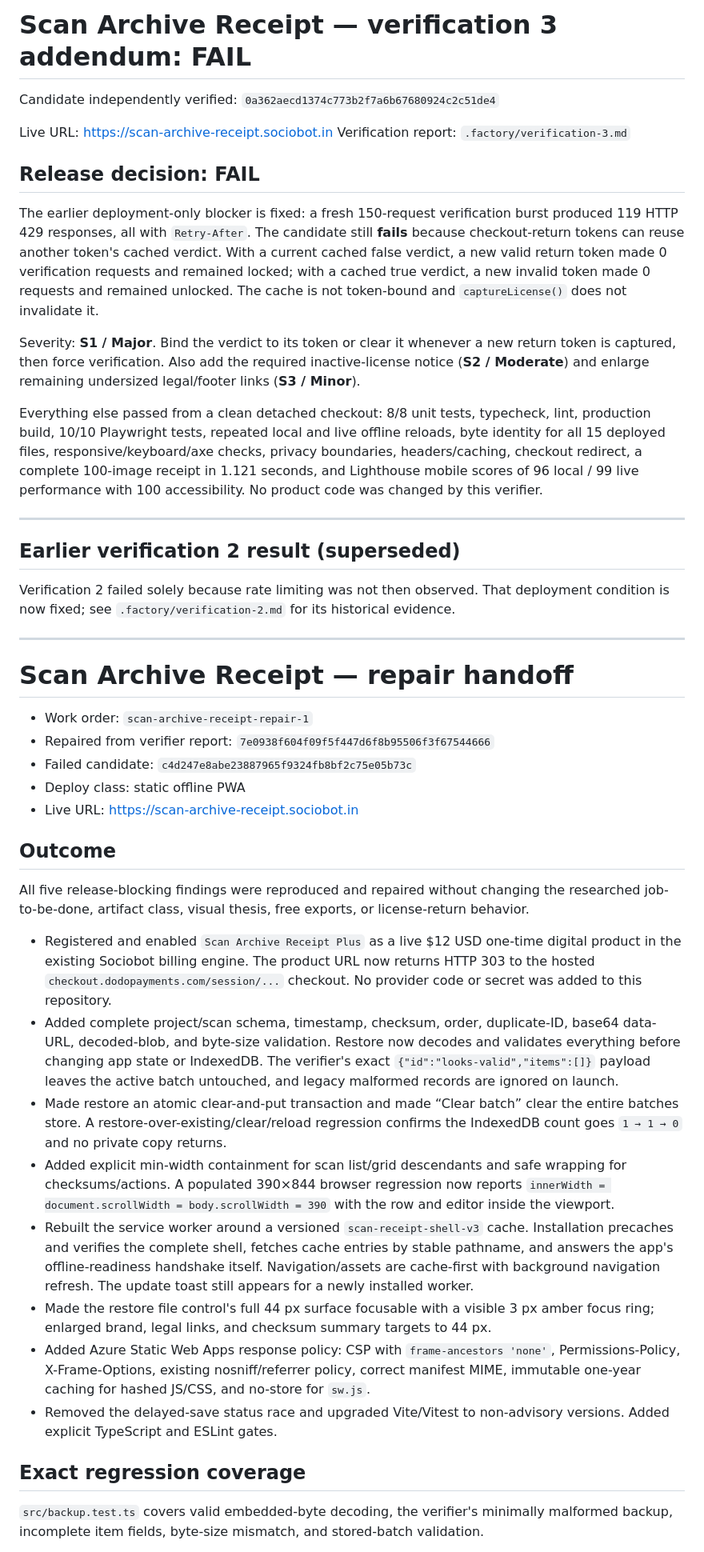
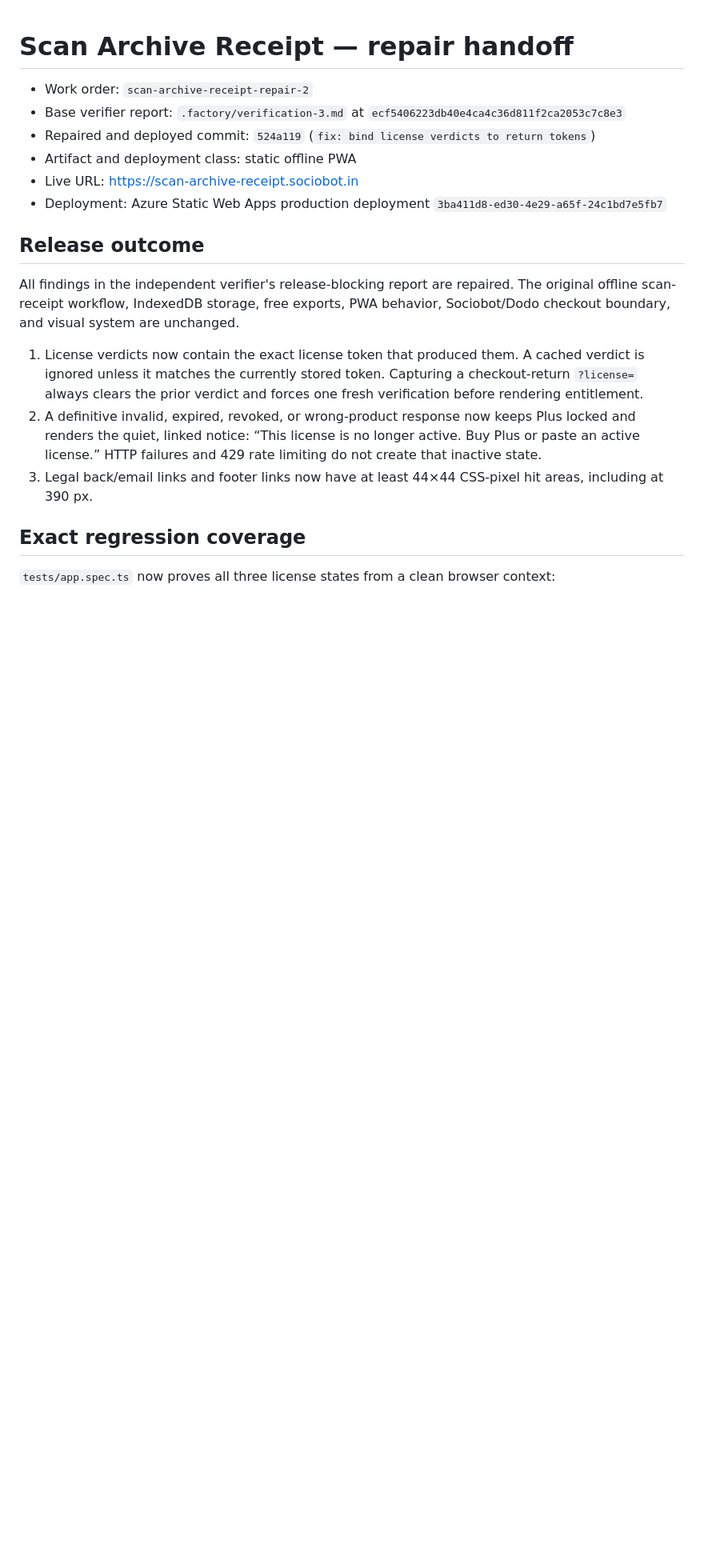
Before and after one commit to B-Divyesh/sf-scan-archive-receipt, a Markdown page: .factory/handoff.md, the part around one of its changes. Shown at 80% size. Drawn GitHub-style; blank space fills up the shorter version.

```diff
--- a/.factory/handoff.md
+++ b/.factory/handoff.md
@@ -1,48 +1,21 @@
-# Scan Archive Receipt — verification 3 addendum: FAIL
-
-Candidate independently verified: `0a362aecd1374c773b2f7a6b67680924c2c51de4`
-
-Live URL: <https://scan-archive-receipt.sociobot.in>
-Verification report: `.factory/verification-3.md`
-
-## Release decision: FAIL
-
-The earlier deployment-only blocker is fixed: a fresh 150-request verification burst produced 119 HTTP 429 responses, all with `Retry-After`. The candidate still **fails** because checkout-return tokens can reuse another token's cached verdict. With a current cached false verdict, a new valid return token made 0 verification requests and remained locked; with a cached true verdict, a new invalid token made 0 requests and remained unlocked. The cache is not token-bound and `captureLicense()` does not invalidate it.
-
-Severity: **S1 / Major**. Bind the verdict to its token or clear it whenever a new return token is captured, then force verification. Also add the required inactive-license notice (**S2 / Moderate**) and enlarge remaining undersized legal/footer links (**S3 / Minor**).
-
-Everything else passed from a clean detached checkout: 8/8 unit tests, typecheck, lint, production build, 10/10 Playwright tests, repeated local and live offline reloads, byte identity for all 15 deployed files, responsive/keyboard/axe checks, privacy boundaries, headers/caching, checkout redirect, a complete 100-image receipt in 1.121 seconds, and Lighthouse mobile scores of 96 local / 99 live performance with 100 accessibility. No product code was changed by this verifier.
-
----
-
-## Earlier verification 2 result (superseded)
-
-Verification 2 failed solely because rate limiting was not then observed. That deployment condition is now fixed; see `.factory/verification-2.md` for its historical evidence.
-
----
-
 # Scan Archive Receipt — repair handoff
 
-- Work order: `scan-archive-receipt-repair-1`
-- Repaired from verifier report: `7e0938f604f09f5f447d6f8b95506f3f67544666`
-- Failed candidate: `c4d247e8abe23887965f9324fb8bf2c75e05b73c`
-- Deploy class: static offline PWA
+- Work order: `scan-archive-receipt-repair-2`
+- Base verifier report: `.factory/verification-3.md` at `ecf5406223db40e4ca4c36d811f2ca2053c7c8e3`
+- Repaired and deployed commit: `524a119` (`fix: bind license verdicts to return tokens`)
+- Artifact and deployment class: static offline PWA
 - Live URL: <https://scan-archive-receipt.sociobot.in>
+- Deployment: Azure Static Web Apps production deployment `3ba411d8-ed30-4e29-a65f-24c1bd7e5fb7`
 
-## Outcome
+## Release outcome
 
-All five release-blocking findings were reproduced and repaired without changing the researched job-to-be-done, artifact class, visual thesis, free exports, or license-return behavior.
+All findings in the independent verifier's release-blocking report are repaired. The original offline scan-receipt workflow, IndexedDB storage, free exports, PWA behavior, Sociobot/Dodo checkout boundary, and visual system are unchanged.
 
-- Registered and enabled `Scan Archive Receipt Plus` as a live $12 USD one-time digital product in the existing Sociobot billing engine. The product URL now returns HTTP 303 to the hosted `checkout.dodopayments.com/session/...` checkout. No provider code or secret was added to this repository.
-- Added complete project/scan schema, timestamp, checksum, order, duplicate-ID, base64 data-URL, decoded-blob, and byte-size validation. Restore now decodes and validates everything before changing app state or IndexedDB. The verifier's exact `{"id":"looks-valid","items":[]}` payload leaves the active batch untouched, and legacy malformed records are ignored on launch.
-- Made restore an atomic clear-and-put transaction and made “Clear batch” clear the entire batches store. A restore-over-existing/clear/reload regression confirms the IndexedDB count goes `1 → 1 → 0` and no private copy returns.
-- Added explicit min-width containment for scan list/grid descendants and safe wrapping for checksums/actions. A populated 390×844 browser regression now reports `innerWidth = document.scrollWidth = body.scrollWidth = 390` with the row and editor inside the viewport.
-- Rebuilt the service worker around a versioned `scan-receipt-shell-v3` cache. Installation precaches and verifies the complete shell, fetches cache entries by stable pathname, and answers the app's offline-readiness handshake itself. Navigation/assets are cache-first with background navigation refresh. The update toast still appears for a newly installed worker.
-- Made the restore file control's full 44 px surface focusable with a visible 3 px amber focus ring; enlarged brand, legal links, and checksum summary targets to 44 px.
-- Added Azure Static Web Apps response policy: CSP with `frame-ancestors 'none'`, Permissions-Policy, X-Frame-Options, existing nosniff/referrer policy, correct manifest MIME, immutable one-year caching for hashed JS/CSS, and no-store for `sw.js`.
-- Removed the delayed-save status race and upgraded Vite/Vitest to non-advisory versions. Added explicit TypeScript and ESLint gates.
+1. License verdicts now contain the exact license token that produced them. A cached verdict is ignored unless it matches the currently stored token. Capturing a checkout-return `?license=` always clears the prior verdict and forces one fresh verification before rendering entitlement.
+2. A definitive invalid, expired, revoked, or wrong-product response now keeps Plus locked and renders the quiet, linked notice: “This license is no longer active. Buy Plus or paste an active license.” HTTP failures and 429 rate limiting do not create that inactive state.
+3. Legal back/email links and footer links now have at least 44×44 CSS-pixel hit areas, including at 390 px.
 
 ## Exact regression coverage
 
-`src/backup.test.ts` covers valid embedded-byte decoding, the verifier's minimally malformed backup, incomplete item fields, byte-size mismatch, and stored-batch validation.
+`tests/app.spec.ts` now proves all three license states from a clean browser context:
 
```
Also changed, not shown: other parts of .factory/handoff.md (+21 -32 lines).
